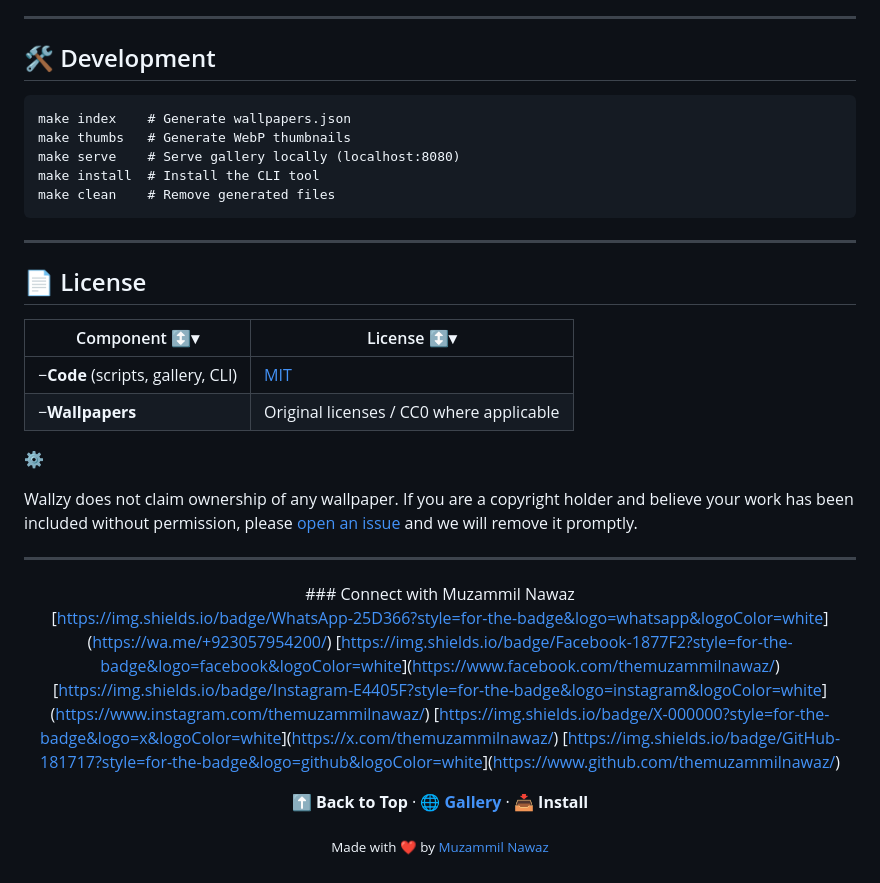
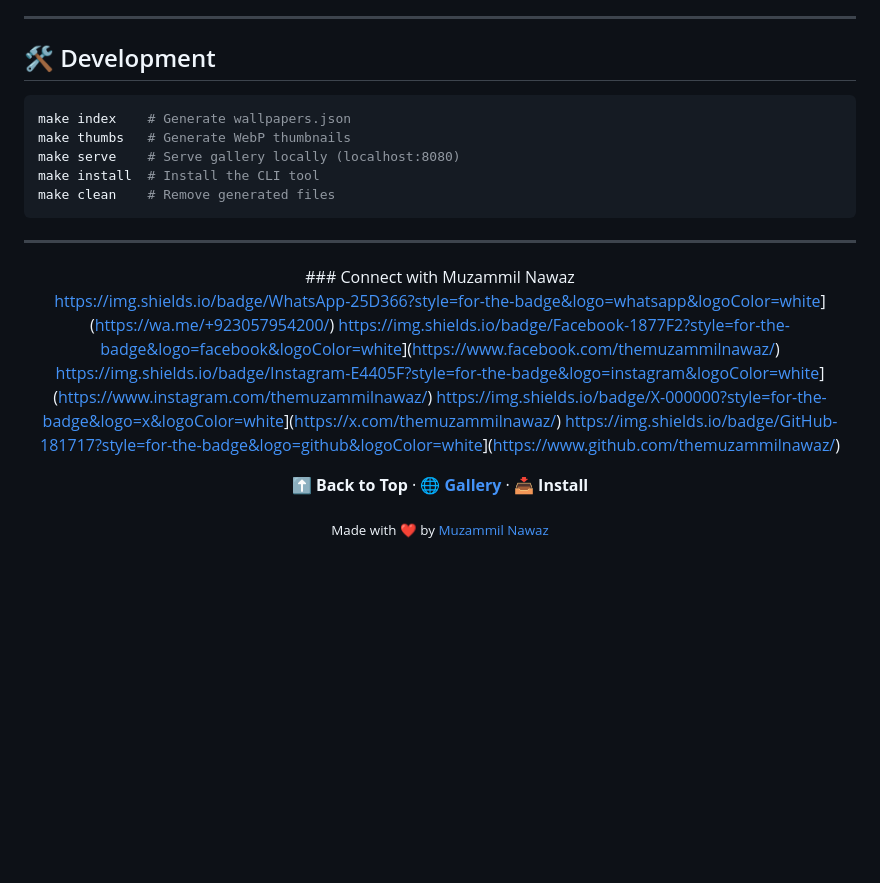
Before and after one commit to themuzammilnawaz/Wallzy, a Markdown page: README.md, the part around the change. GitHub-like rendering; blank space fills up the shorter version.

Commit message:
Update README by removing license and duplicates
Removed license section and duplicated social media links.

````diff
--- a/README.md
+++ b/README.md
@@ -132,7 +132,7 @@ We welcome wallpaper submissions! Read CONTRIBUTING.md for full guidelines.
 
 ## 🛠️ Development
 
-```
+```bash
 make index    # Generate wallpapers.json
 make thumbs   # Generate WebP thumbnails
 make serve    # Serve gallery locally (localhost:8080)
@@ -141,26 +141,14 @@ make clean    # Remove generated files
 ```
 
 ---
-
-## 📄 License
-
-| Component ↕▾ | License ↕▾ |
-|---|---|
-| −**Code** (scripts, gallery, CLI) | [MIT](https://license/) |
-| −**Wallpapers** | Original licenses / CC0 where applicable |
-⚙
-
-Wallzy does not claim ownership of any wallpaper. If you are a copyright holder and believe your work has been included without permission, please [open an issue](https://github.com/themuzammilnawaz/Wallzy/issues) and we will remove it promptly.
-
----
 <div align="center">
 ### Connect with Muzammil Nawaz
 
-[[https://img.shields.io/badge/WhatsApp-25D366?style=for-the-badge&logo=whatsapp&logoColor=white](https://img.shields.io/badge/WhatsApp-25D366?style=for-the-badge&logo=whatsapp&logoColor=white)](https://wa.me/+923057954200/)
-[[https://img.shields.io/badge/Facebook-1877F2?style=for-the-badge&logo=facebook&logoColor=white](https://img.shields.io/badge/Facebook-1877F2?style=for-the-badge&logo=facebook&logoColor=white)](https://www.facebook.com/themuzammilnawaz/)
-[[https://img.shields.io/badge/Instagram-E4405F?style=for-the-badge&logo=instagram&logoColor=white](https://img.shields.io/badge/Instagram-E4405F?style=for-the-badge&logo=instagram&logoColor=white)](https://www.instagram.com/themuzammilnawaz/)
-[[https://img.shields.io/badge/X-000000?style=for-the-badge&logo=x&logoColor=white](https://img.shields.io/badge/X-000000?style=for-the-badge&logo=x&logoColor=white)](https://x.com/themuzammilnawaz/)
-[[https://img.shields.io/badge/GitHub-181717?style=for-the-badge&logo=github&logoColor=white](https://img.shields.io/badge/GitHub-181717?style=for-the-badge&logo=github&logoColor=white)](https://www.github.com/themuzammilnawaz/)
+[https://img.shields.io/badge/WhatsApp-25D366?style=for-the-badge&logo=whatsapp&logoColor=white](https://img.shields.io/badge/WhatsApp-25D366?style=for-the-badge&logo=whatsapp&logoColor=white)](https://wa.me/+923057954200/)
+[https://img.shields.io/badge/Facebook-1877F2?style=for-the-badge&logo=facebook&logoColor=white](https://img.shields.io/badge/Facebook-1877F2?style=for-the-badge&logo=facebook&logoColor=white)](https://www.facebook.com/themuzammilnawaz/)
+[https://img.shields.io/badge/Instagram-E4405F?style=for-the-badge&logo=instagram&logoColor=white](https://img.shields.io/badge/Instagram-E4405F?style=for-the-badge&logo=instagram&logoColor=white)](https://www.instagram.com/themuzammilnawaz/)
+[https://img.shields.io/badge/X-000000?style=for-the-badge&logo=x&logoColor=white](https://img.shields.io/badge/X-000000?style=for-the-badge&logo=x&logoColor=white)](https://x.com/themuzammilnawaz/)
+[https://img.shields.io/badge/GitHub-181717?style=for-the-badge&logo=github&logoColor=white](https://img.shields.io/badge/GitHub-181717?style=for-the-badge&logo=github&logoColor=white)](https://www.github.com/themuzammilnawaz/)
 
 **⬆ Back to Top** · **[🌐 Gallery](https://themuzammilnawaz.github.io/Wallzy/)** · **📥 Install**
 
````
